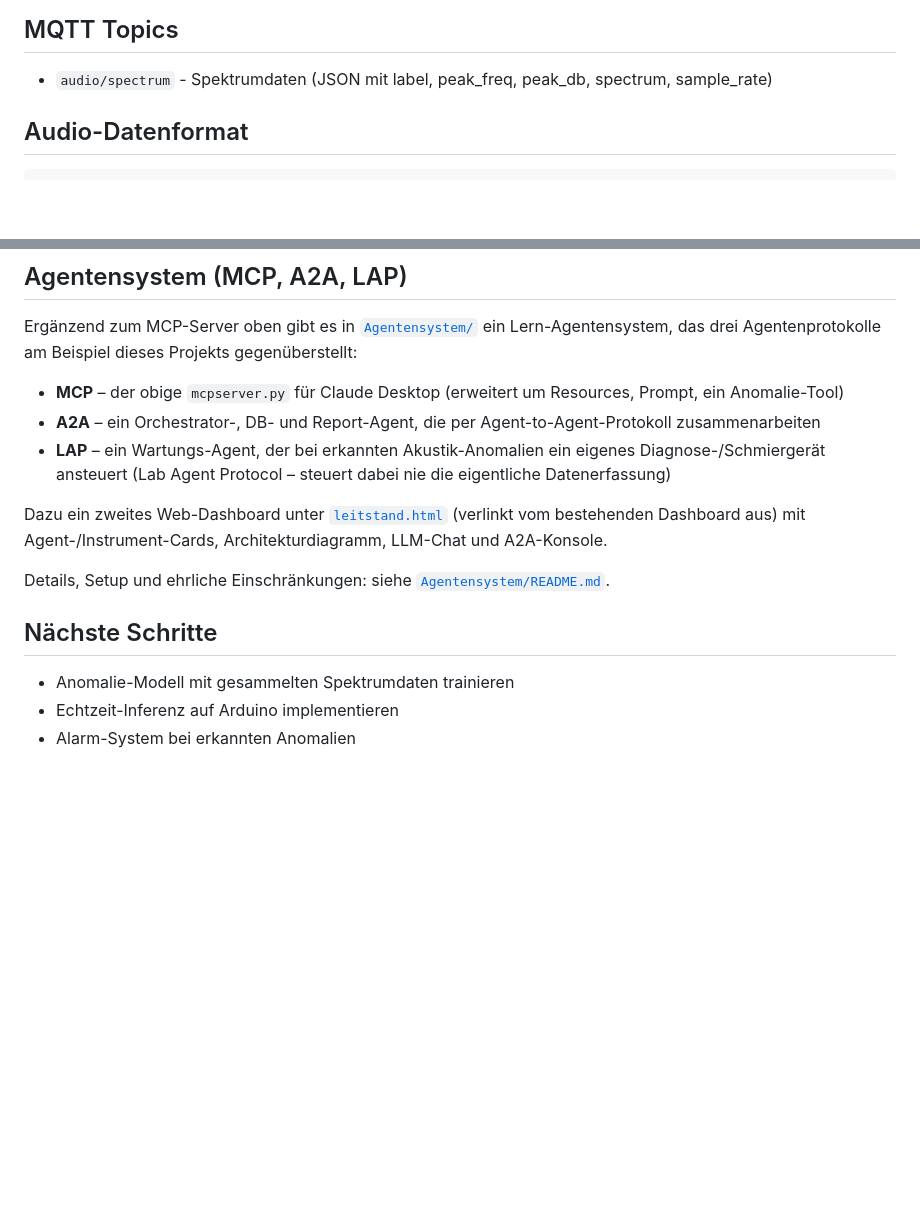
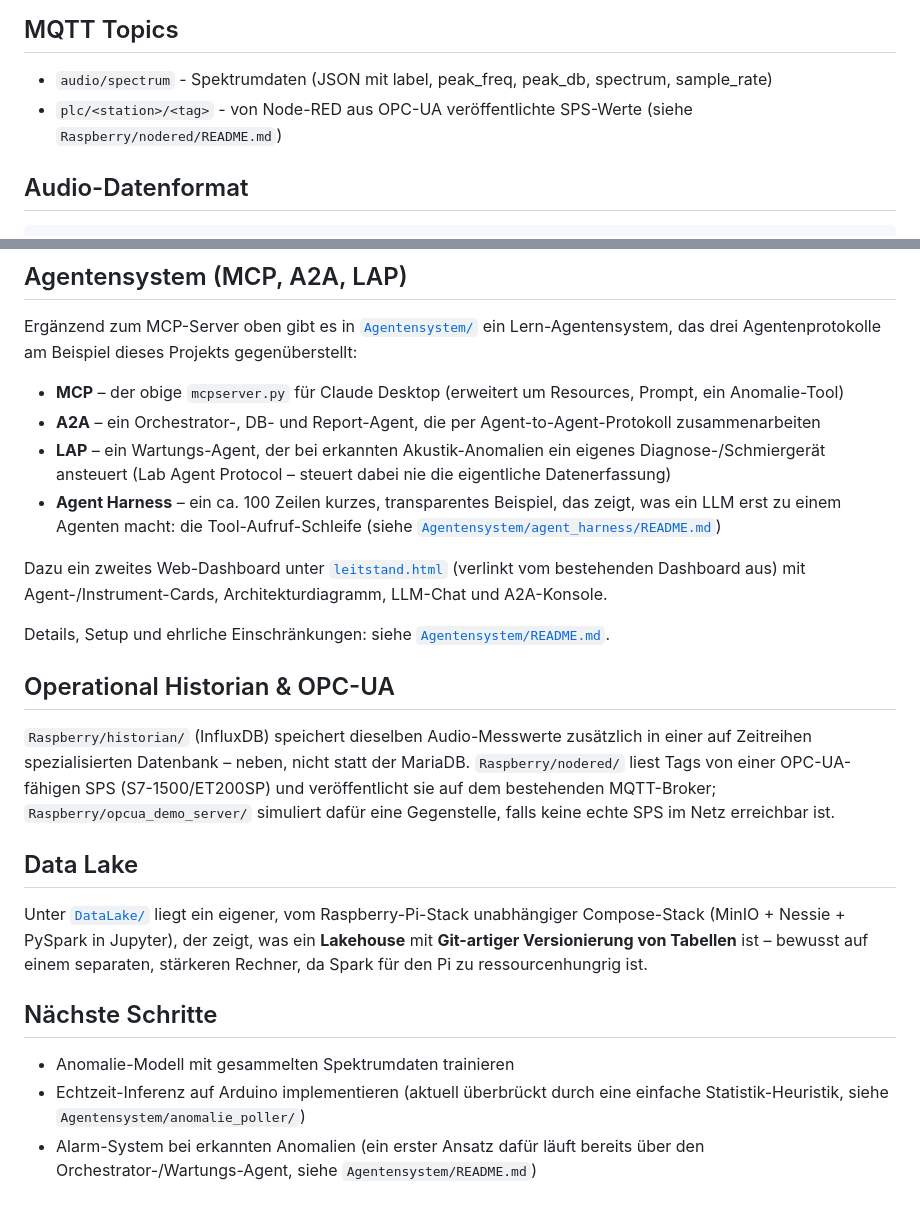
Before and after one commit to FlowTheTensor/Datenkrake, a Markdown page: README.md, 2 parts joined by grey strips. Drawn GitHub-style; blank space fills up the shorter version.

````diff
--- a/README.md
+++ b/README.md
@@ -82,6 +97,7 @@ end
 
 ## MQTT Topics
 - `audio/spectrum` - Spektrumdaten (JSON mit label, peak_freq, peak_db, spectrum, sample_rate)
+- `plc/<station>/<tag>` - von Node-RED aus OPC-UA veröffentlichte SPS-Werte (siehe `Raspberry/nodered/README.md`)
 
 ## Audio-Datenformat
 ```json
@@ -261,6 +277,7 @@ Projekts gegenüberstellt:
 - **MCP** – der obige `mcpserver.py` für Claude Desktop (erweitert um Resources, Prompt, ein Anomalie-Tool)
 - **A2A** – ein Orchestrator-, DB- und Report-Agent, die per Agent-to-Agent-Protokoll zusammenarbeiten
 - **LAP** – ein Wartungs-Agent, der bei erkannten Akustik-Anomalien ein eigenes Diagnose-/Schmiergerät ansteuert (Lab Agent Protocol – steuert dabei nie die eigentliche Datenerfassung)
+- **Agent Harness** – ein ca. 100 Zeilen kurzes, transparentes Beispiel, das zeigt, was ein LLM erst zu einem Agenten macht: die Tool-Aufruf-Schleife (siehe [`Agentensystem/agent_harness/README.md`](Agentensystem/agent_harness/README.md))
 
 Dazu ein zweites Web-Dashboard unter [`leitstand.html`](leitstand.html)
 (verlinkt vom bestehenden Dashboard aus) mit Agent-/Instrument-Cards,
@@ -268,7 +285,24 @@ Architekturdiagramm, LLM-Chat und A2A-Konsole.
 
 Details, Setup und ehrliche Einschränkungen: siehe [`Agentensystem/README.md`](Agentensystem/README.md).
 
+## Operational Historian & OPC-UA
+
+`Raspberry/historian/` (InfluxDB) speichert dieselben Audio-Messwerte
+zusätzlich in einer auf Zeitreihen spezialisierten Datenbank – neben,
+nicht statt der MariaDB. `Raspberry/nodered/` liest Tags von einer
+OPC-UA-fähigen SPS (S7-1500/ET200SP) und veröffentlicht sie auf dem
+bestehenden MQTT-Broker; `Raspberry/opcua_demo_server/` simuliert dafür
+eine Gegenstelle, falls keine echte SPS im Netz erreichbar ist.
+
+## Data Lake
+
+Unter [`DataLake/`](DataLake/README.md) liegt ein eigener, vom
+Raspberry-Pi-Stack unabhängiger Compose-Stack (MinIO + Nessie + PySpark
+in Jupyter), der zeigt, was ein **Lakehouse** mit **Git-artiger
+Versionierung von Tabellen** ist – bewusst auf einem separaten,
+stärkeren Rechner, da Spark für den Pi zu ressourcenhungrig ist.
+
 ## Nächste Schritte
 - Anomalie-Modell mit gesammelten Spektrumdaten trainieren
-- Echtzeit-Inferenz auf Arduino implementieren
-- Alarm-System bei erkannten Anomalien
+- Echtzeit-Inferenz auf Arduino implementieren (aktuell überbrückt durch eine einfache Statistik-Heuristik, siehe `Agentensystem/anomalie_poller/`)
+- Alarm-System bei erkannten Anomalien (ein erster Ansatz dafür läuft bereits über den Orchestrator-/Wartungs-Agent, siehe `Agentensystem/README.md`)
````
Also changed, not shown: other parts of README.md (+16 -1 lines).
